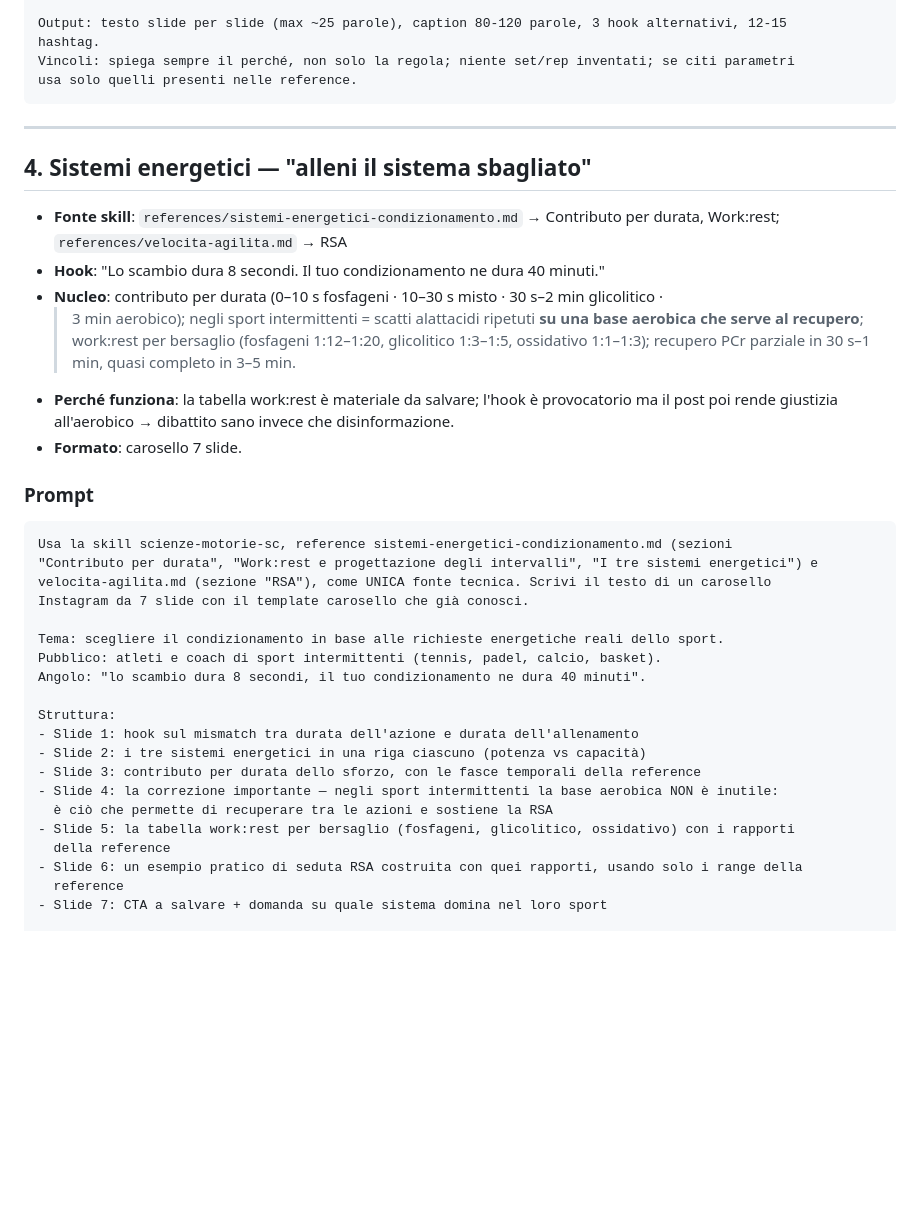
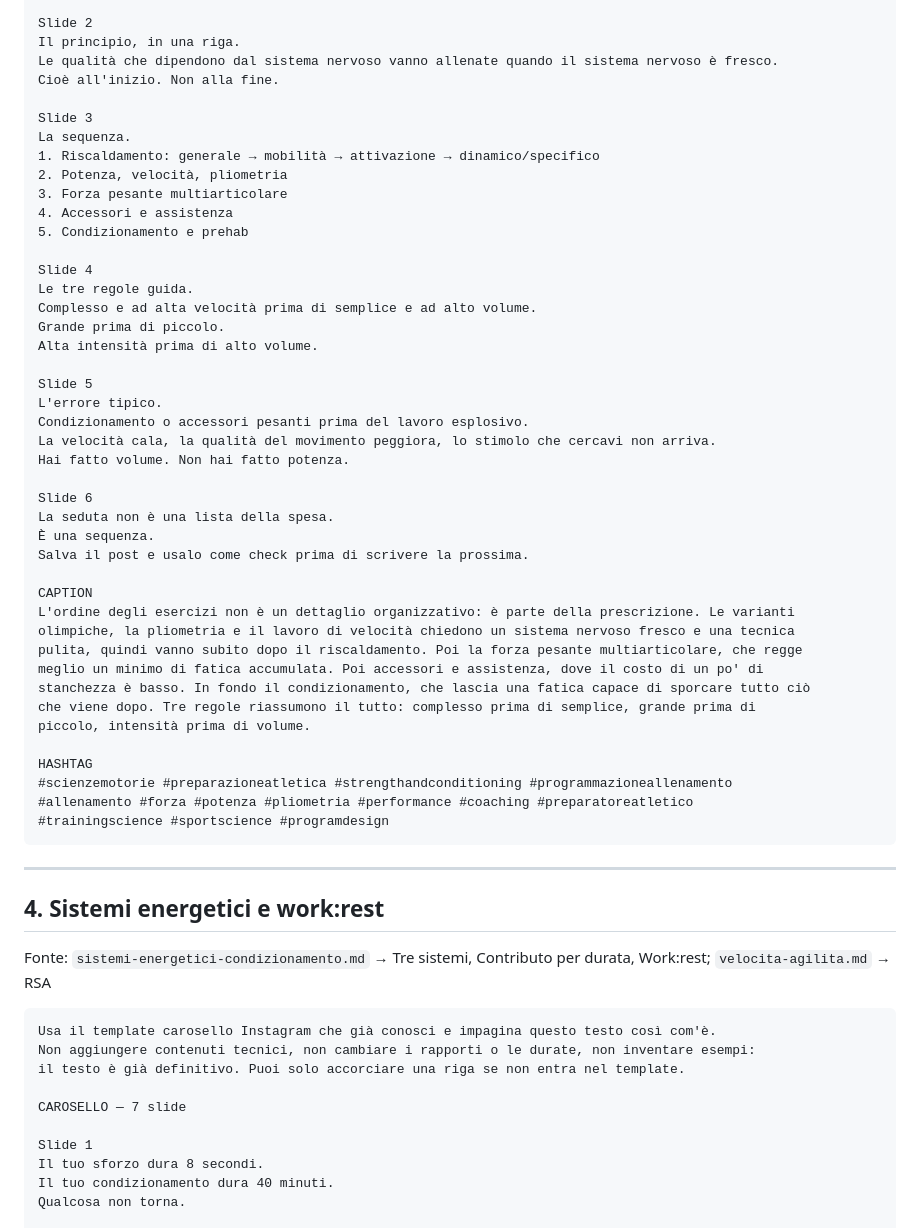
Before and after one commit to andreascire7-boop/app, a Markdown page: docs/marketing/instagram-5-post-scienze-motorie.md, the part around one of its changes. Drawn GitHub-style; blank space fills up the shorter version.

````diff
--- a/docs/marketing/instagram-5-post-scienze-motorie.md
+++ b/docs/marketing/instagram-5-post-scienze-motorie.md
@@ -134,46 +139,65 @@ Struttura:
 
-Output: testo slide per slide (max ~25 parole), caption 80-120 parole, 3 hook alternativi, 12-15
-hashtag.
-Vincoli: spiega sempre il perché, non solo la regola; niente set/rep inventati; se citi parametri
-usa solo quelli presenti nelle reference.
+Slide 2
+Il principio, in una riga.
+Le qualità che dipendono dal sistema nervoso vanno allenate quando il sistema nervoso è fresco.
+Cioè all'inizio. Non alla fine.
+
+Slide 3
+La sequenza.
+1. Riscaldamento: generale → mobilità → attivazione → dinamico/specifico
+2. Potenza, velocità, pliometria
+3. Forza pesante multiarticolare
+4. Accessori e assistenza
+5. Condizionamento e prehab
+
+Slide 4
+Le tre regole guida.
+Complesso e ad alta velocità prima di semplice e ad alto volume.
+Grande prima di piccolo.
+Alta intensità prima di alto volume.
+
+Slide 5
+L'errore tipico.
+Condizionamento o accessori pesanti prima del lavoro esplosivo.
+La velocità cala, la qualità del movimento peggiora, lo stimolo che cercavi non arriva.
+Hai fatto volume. Non hai fatto potenza.
+
+Slide 6
+La seduta non è una lista della spesa.
+È una sequenza.
+Salva il post e usalo come check prima di scrivere la prossima.
+
+CAPTION
+L'ordine degli esercizi non è un dettaglio organizzativo: è parte della prescrizione. Le varianti
+olimpiche, la pliometria e il lavoro di velocità chiedono un sistema nervoso fresco e una tecnica
+pulita, quindi vanno subito dopo il riscaldamento. Poi la forza pesante multiarticolare, che regge
+meglio un minimo di fatica accumulata. Poi accessori e assistenza, dove il costo di un po' di
+stanchezza è basso. In fondo il condizionamento, che lascia una fatica capace di sporcare tutto ciò
+che viene dopo. Tre regole riassumono il tutto: complesso prima di semplice, grande prima di
+piccolo, intensità prima di volume.
+
+HASHTAG
+#scienzemotorie #preparazioneatletica #strengthandconditioning #programmazioneallenamento
+#allenamento #forza #potenza #pliometria #performance #coaching #preparatoreatletico
+#trainingscience #sportscience #programdesign
 ```
 
 ---
 
-## 4. Sistemi energetici — "alleni il sistema sbagliato"
+## 4. Sistemi energetici e work:rest
 
-- **Fonte skill**: `references/sistemi-energetici-condizionamento.md` → Contributo per durata,
-  Work:rest; `references/velocita-agilita.md` → RSA
-- **Hook**: "Lo scambio dura 8 secondi. Il tuo condizionamento ne dura 40 minuti."
-- **Nucleo**: contributo per durata (0–10 s fosfageni · 10–30 s misto · 30 s–2 min glicolitico ·
-  >3 min aerobico); negli sport intermittenti = scatti alattacidi ripetuti **su una base aerobica
-  che serve al recupero**; work:rest per bersaglio (fosfageni 1:12–1:20, glicolitico 1:3–1:5,
-  ossidativo 1:1–1:3); recupero PCr parziale in 30 s–1 min, quasi completo in 3–5 min.
-- **Perché funziona**: la tabella work:rest è materiale da salvare; l'hook è provocatorio ma il post
-  poi rende giustizia all'aerobico → dibattito sano invece che disinformazione.
-- **Formato**: carosello 7 slide.
-
-### Prompt
+Fonte: `sistemi-energetici-condizionamento.md` → Tre sistemi, Contributo per durata, Work:rest;
+`velocita-agilita.md` → RSA
 
 ```
-Usa la skill scienze-motorie-sc, reference sistemi-energetici-condizionamento.md (sezioni
-"Contributo per durata", "Work:rest e progettazione degli intervalli", "I tre sistemi energetici") e
-velocita-agilita.md (sezione "RSA"), come UNICA fonte tecnica. Scrivi il testo di un carosello
-Instagram da 7 slide con il template carosello che già conosci.
+Usa il template carosello Instagram che già conosci e impagina questo testo così com'è.
+Non aggiungere contenuti tecnici, non cambiare i rapporti o le durate, non inventare esempi:
+il testo è già definitivo. Puoi solo accorciare una riga se non entra nel template.
 
-Tema: scegliere il condizionamento in base alle richieste energetiche reali dello sport.
-Pubblico: atleti e coach di sport intermittenti (tennis, padel, calcio, basket).
-Angolo: "lo scambio dura 8 secondi, il tuo condizionamento ne dura 40 minuti".
+CAROSELLO — 7 slide
 
-Struttura:
-- Slide 1: hook sul mismatch tra durata dell'azione e durata dell'allenamento
-- Slide 2: i tre sistemi energetici in una riga ciascuno (potenza vs capacità)
-- Slide 3: contributo per durata dello sforzo, con le fasce temporali della reference
-- Slide 4: la correzione importante — negli sport intermittenti la base aerobica NON è inutile:
-  è ciò che permette di recuperare tra le azioni e sostiene la RSA
-- Slide 5: la tabella work:rest per bersaglio (fosfageni, glicolitico, ossidativo) con i rapporti
-  della reference
-- Slide 6: un esempio pratico di seduta RSA costruita con quei rapporti, usando solo i range della
-  reference
-- Slide 7: CTA a salvare + domanda su quale sistema domina nel loro sport
+Slide 1
+Il tuo sforzo dura 8 secondi.
+Il tuo condizionamento dura 40 minuti.
+Qualcosa non torna.
 
````
Also changed, not shown: other parts of docs/marketing/instagram-5-post-scienze-motorie.md (+217 -152 lines).
